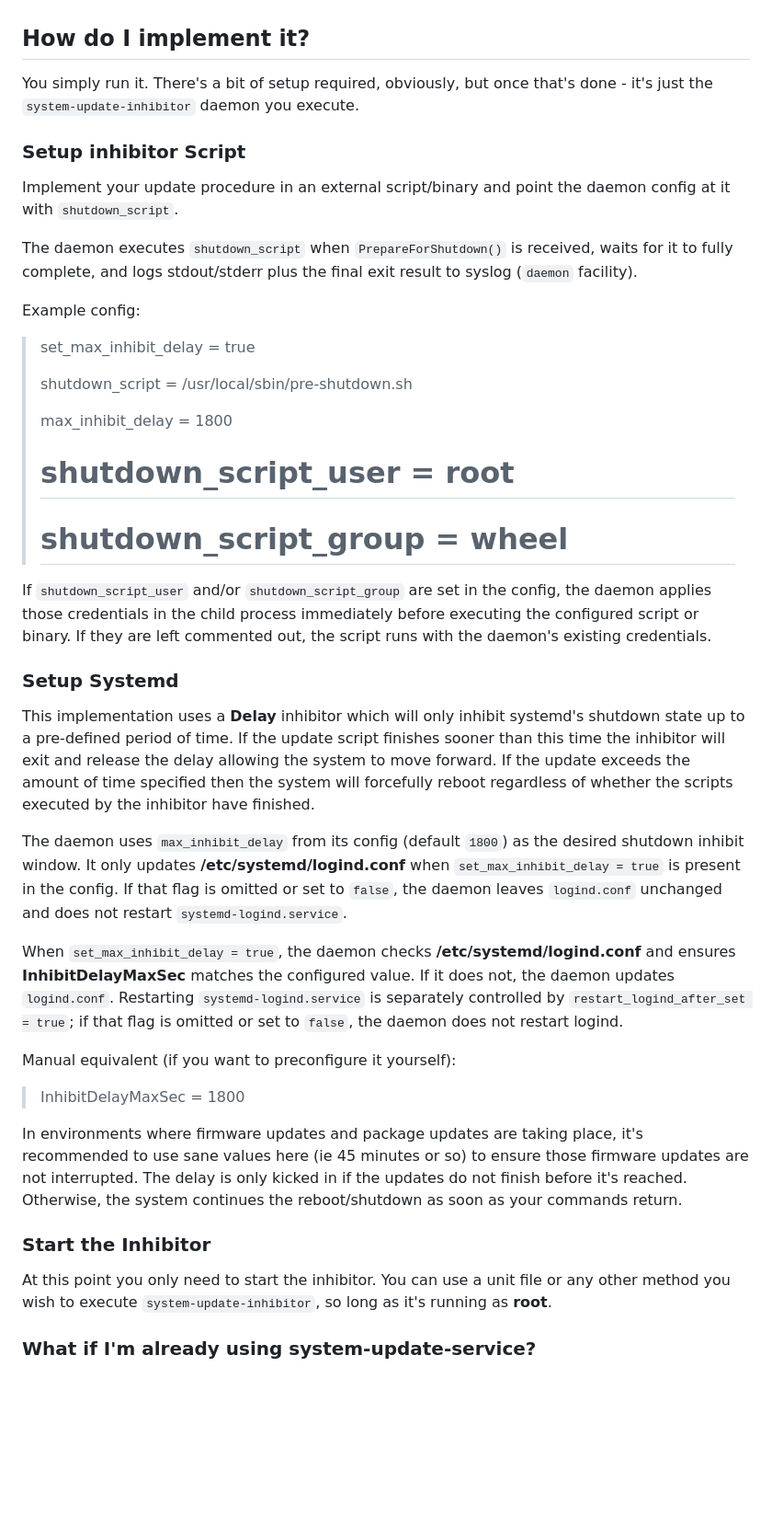
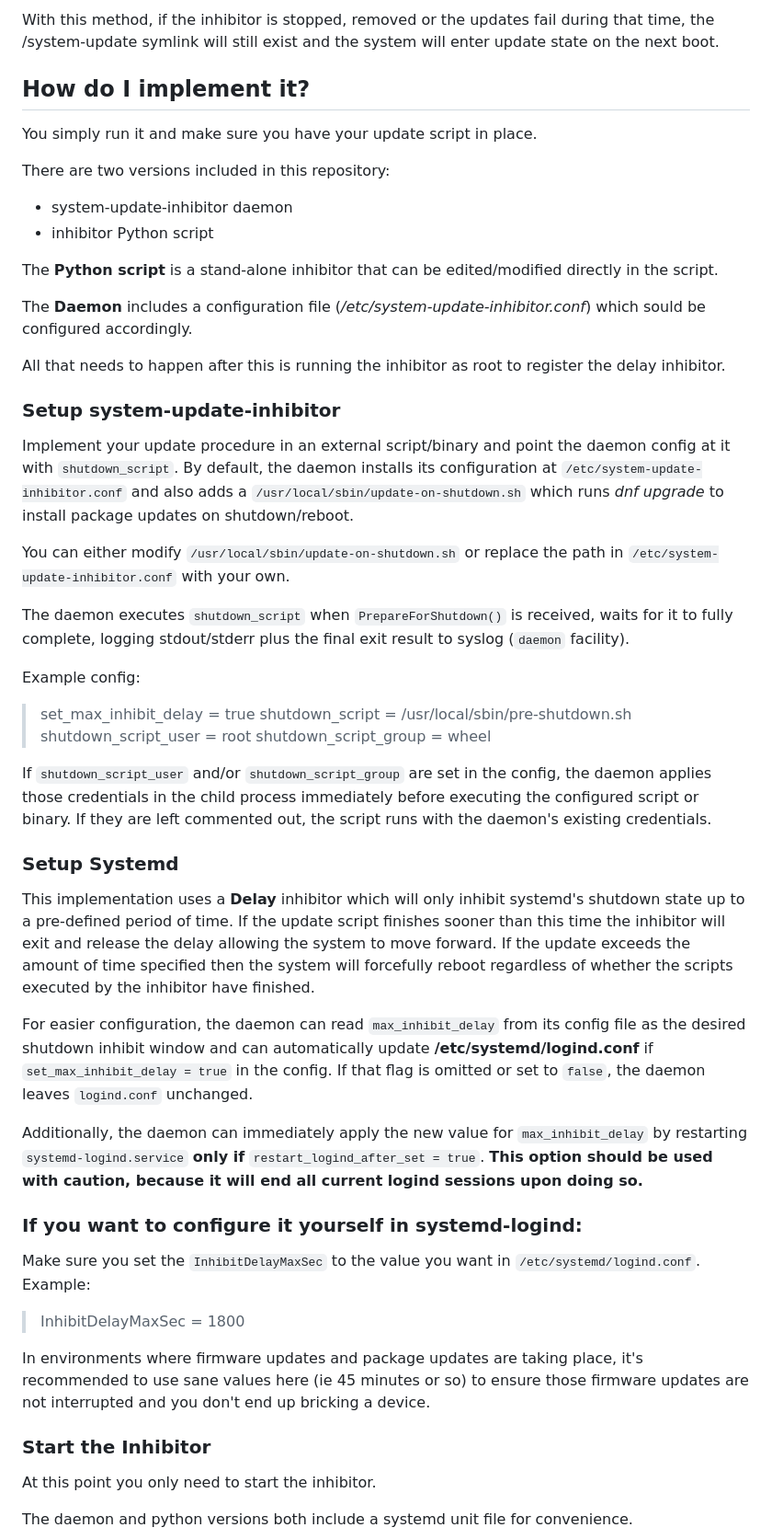
Before and after one commit to JonnyWhatshisface/systemd-shutdown-inhibitor, a Markdown page: README.md, the part around one of its changes. Shown at 92% size. Drawn GitHub-style; blank space fills up the shorter version.

```diff
--- a/README.md
+++ b/README.md
@@ -26,48 +47,56 @@ The inhibitor is a drop-in that can act as either a replacement or an enhancemen
+With this method, if the inhibitor is stopped, removed or the updates fail during that time, the /system-update symlink will still exist and the system will enter update state on the next boot.
 
 ## How do I implement it?
 
-You simply run it. There's a bit of setup required, obviously, but once that's done - it's just the `system-update-inhibitor` daemon you execute.
+You simply run it and make sure you have your update script in place.
 
-### Setup inhibitor Script
+There are two versions included in this repository:
 
-Implement your update procedure in an external script/binary and point the daemon config at it with `shutdown_script`.
+* system-update-inhibitor daemon
+* inhibitor Python script
 
-The daemon executes `shutdown_script` when `PrepareForShutdown()` is received, waits for it to fully complete, and logs stdout/stderr plus the final exit result to syslog (`daemon` facility).
+The **Python script** is a stand-alone inhibitor that can be edited/modified directly in the script.
+
+The **Daemon** includes a configuration file (*/etc/system-update-inhibitor.conf*) which sould be configured accordingly.
+
+All that needs to happen after this is running the inhibitor as root to register the delay inhibitor.
+
+### Setup system-update-inhibitor
+
+Implement your update procedure in an external script/binary and point the daemon config at it with `shutdown_script`. By default, the daemon installs its configuration at `/etc/system-update-inhibitor.conf` and also adds a `/usr/local/sbin/update-on-shutdown.sh` which runs *dnf upgrade* to install package updates on shutdown/reboot.
+
+You can either modify `/usr/local/sbin/update-on-shutdown.sh` or replace the path in `/etc/system-update-inhibitor.conf` with your own.
+
+The daemon executes `shutdown_script` when `PrepareForShutdown()` is received, waits for it to fully complete, logging stdout/stderr plus the final exit result to syslog (`daemon` facility).
 
 Example config:
 
 > set_max_inhibit_delay = true
->
 > shutdown_script = /usr/local/sbin/pre-shutdown.sh
->
-> max_inhibit_delay = 1800
->
-> # shutdown_script_user = root
->
-> # shutdown_script_group = wheel
+>  shutdown_script_user = root
+>  shutdown_script_group = wheel
 
-If `shutdown_script_user` and/or `shutdown_script_group` are set in the config,
-the daemon applies those credentials in the child process immediately before
-executing the configured script or binary. If they are left commented out,
-the script runs with the daemon's existing credentials.
+If `shutdown_script_user` and/or `shutdown_script_group` are set in the config, the daemon applies those credentials in the child process immediately before executing the configured script or binary. If they are left commented out, the script runs with the daemon's existing credentials.
 
 ### Setup Systemd
 
 This implementation uses a **Delay** inhibitor which will only inhibit systemd's shutdown state up to a pre-defined period of time. If the update script finishes sooner than this time the inhibitor will exit and release the delay allowing the system to move forward. If the update exceeds the amount of time specified then the system will forcefully reboot regardless of whether the scripts executed by the inhibitor have finished.
 
-The daemon uses `max_inhibit_delay` from its config (default `1800`) as the desired shutdown inhibit window. It only updates **/etc/systemd/logind.conf** when `set_max_inhibit_delay = true` is present in the config. If that flag is omitted or set to `false`, the daemon leaves `logind.conf` unchanged and does not restart `systemd-logind.service`.
+For easier configuration, the daemon can read `max_inhibit_delay` from its config file as the desired shutdown inhibit window and can automatically update **/etc/systemd/logind.conf** if `set_max_inhibit_delay = true` in the config. If that flag is omitted or set to `false`, the daemon leaves `logind.conf` unchanged.
 
-When `set_max_inhibit_delay = true`, the daemon checks **/etc/systemd/logind.conf** and ensures **InhibitDelayMaxSec** matches the configured value. If it does not, the daemon updates `logind.conf`. Restarting `systemd-logind.service` is separately controlled by `restart_logind_after_set = true`; if that flag is omitted or set to `false`, the daemon does not restart logind.
+Additionally, the daemon can immediately apply the new value for `max_inhibit_delay` by restarting `systemd-logind.service` **only if** `restart_logind_after_set = true`. **This option should be used with caution, because it will end all current logind sessions upon doing so.**
 
-Manual equivalent (if you want to preconfigure it yourself):
+### If you want to configure it yourself in systemd-logind:
+
+Make sure you set the `InhibitDelayMaxSec` to the value you want in `/etc/systemd/logind.conf`. Example:
 
 >InhibitDelayMaxSec = 1800
 
-In environments where firmware updates and package updates are taking place, it's recommended to use sane values here (ie 45 minutes or so) to ensure those firmware updates are not interrupted. The delay is only kicked in if the updates do not finish before it's reached. Otherwise, the system continues the reboot/shutdown as soon as your commands return.
+In environments where firmware updates and package updates are taking place, it's recommended to use sane values here (ie 45 minutes or so) to ensure those firmware updates are not interrupted and you don't end up bricking a device.
 
 ### Start the Inhibitor
 
-At this point you only need to start the inhibitor. You can use a unit file or any other method you wish to execute `system-update-inhibitor`, so long as it's running as **root**.
+At this point you only need to start the inhibitor.
 
-### What if I'm already using system-update-service?
+The daemon and python versions both include a systemd unit file for convenience.
 
```
Also changed, not shown: other parts of README.md (+44 -10 lines).
